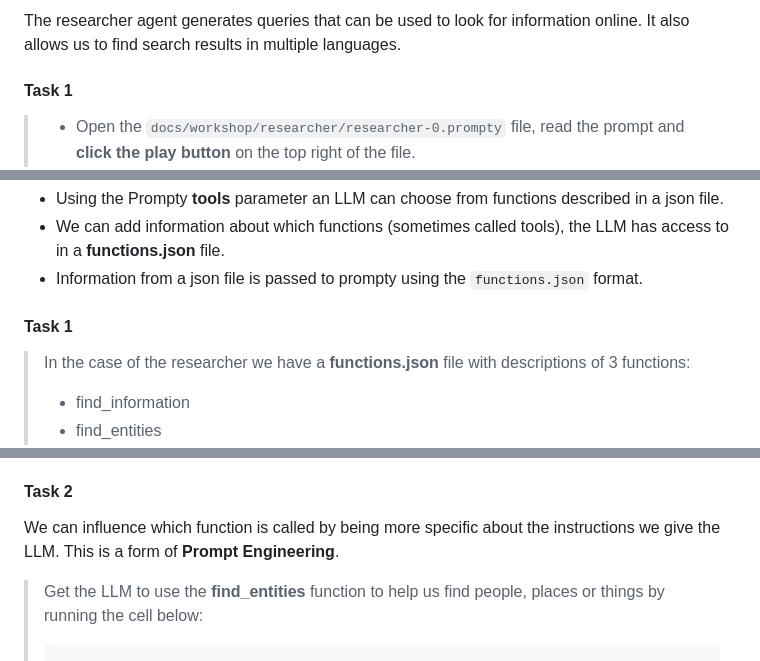
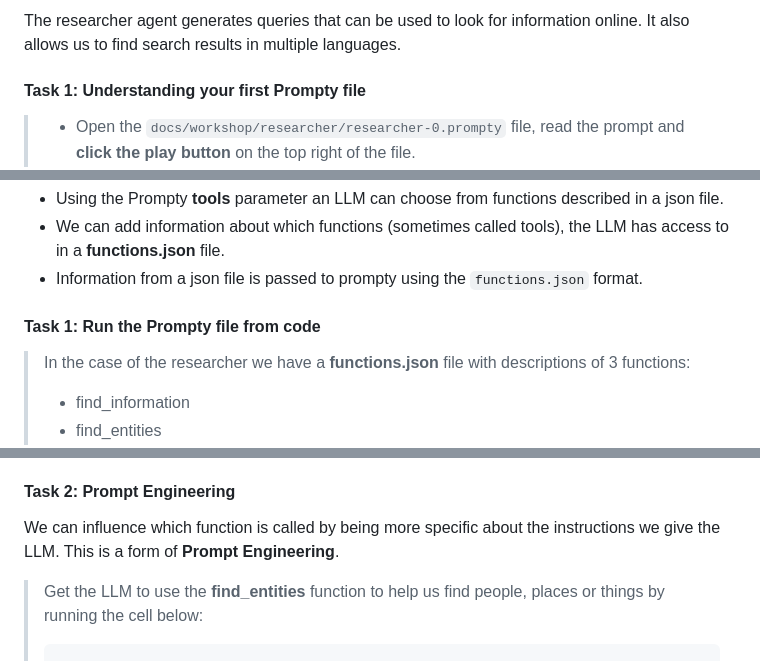
Before and after one commit to lgmorand/hackaton-intelligent-app, a Markdown page: docs/workshop.md, 3 parts joined by grey strips. Rendered like a GitHub page.

```diff
--- a/docs/workshop.md
+++ b/docs/workshop.md
@@ -758,7 +758,7 @@ The researcher agent generates queries that can be used to look for
 information online. It also allows us to find search
 results in multiple languages.
 
-#### Task 1
+#### Task 1: Understanding your first Prompty file
 
 <div class="task" data-title="Instructions">
 
@@ -815,7 +821,7 @@ know which search functions are avaialble to it.
 - Information from a json file is passed to prompty using the
     `functions.json` format.
 
-#### Task 1
+#### Task 1: Run the Prompty file from code
 
 <div class="task" data-title="Instructions" >
 
@@ -867,7 +873,7 @@ prompty.execute(os.getcwd() + "/researcher/researcher-2.prompty", inputs={"instr
 
 </div>
 
-#### Task 2
+#### Task 2: Prompt Engineering
 
 We can influence which function is called by being more specific about the instructions we give the LLM. This is a form of **Prompt Engineering**.
 
```
Also changed, not shown: other parts of docs/workshop.md (+103 -69 lines), docs/assets/crwriter-challenges/execute_prompty.png (added).
